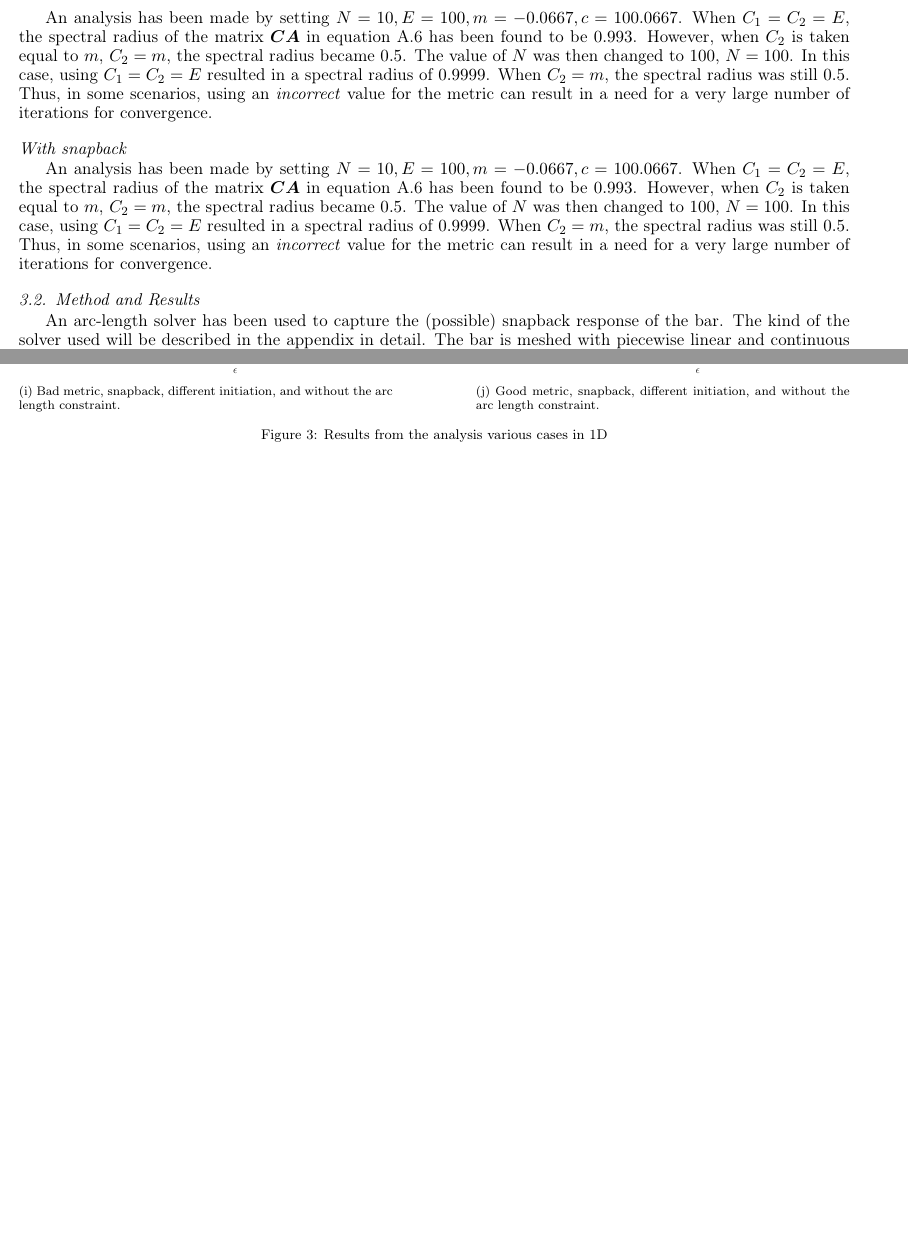
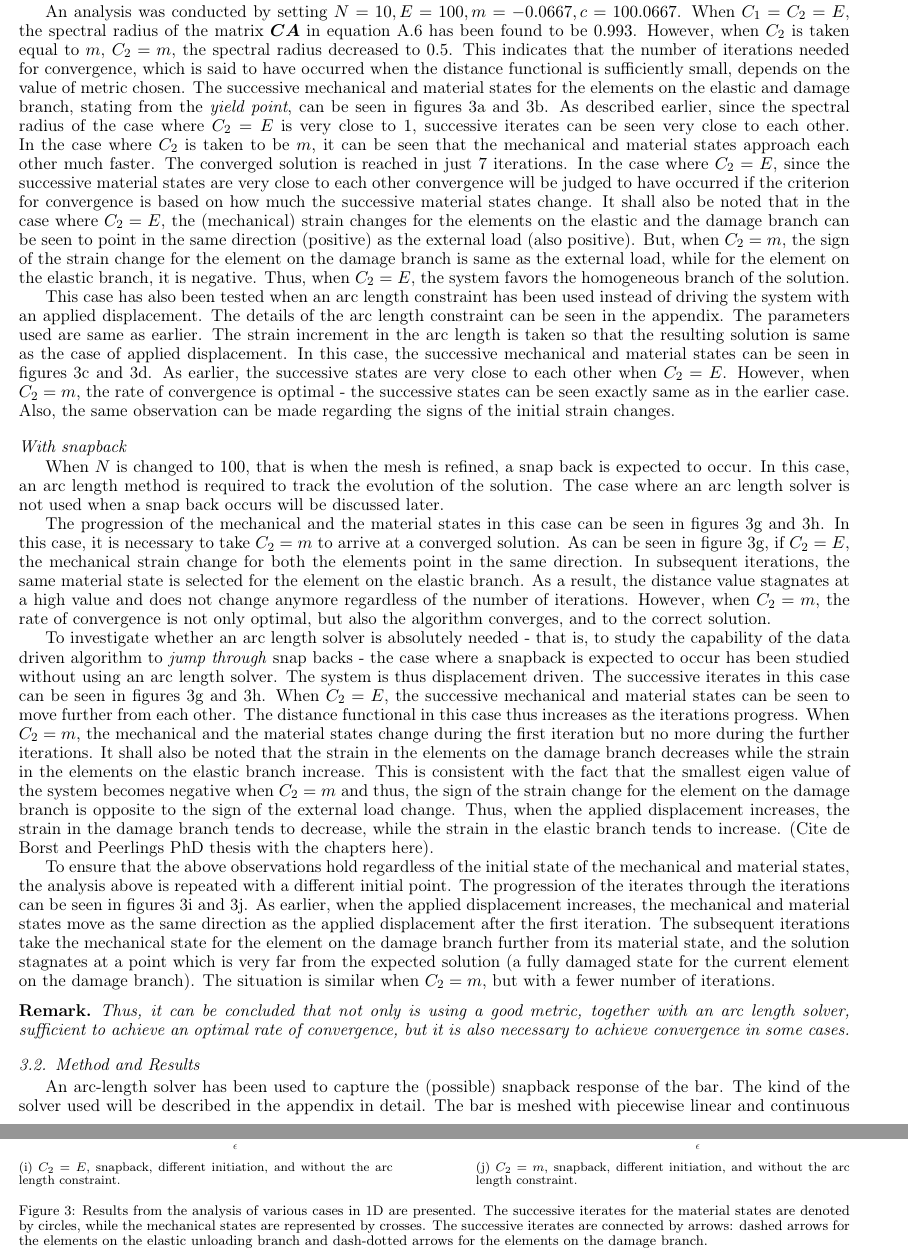
Before and after one commit to vasude1/DDdamage_article, a LaTeX paper (data_driven_damage.tex): two parts of pages 6 and 7 of 22 before the commit and two parts of pages 6 and 8 of 23 after it, joined at a grey line, cut so that both start at the same text, the shorter picture padded with empty space. Compiled offline with pdfLaTeX; TikZ figures are drawn from their code, not taken from saved files.

Commit message:
Add files via upload
Finished the 1D case description. The text explain the figures in detail.

```diff
--- a/data_driven_damage.tex
+++ b/data_driven_damage.tex
@@ -222,10 +222,17 @@ In the case when a snapback isn't expected, direct displacement control can be u
 
-An analysis has been made by setting $N=10, E=100, m=-0.0667, c=100.0667$. When $C_1=C_2=E$, the spectral radius of the matrix $\bfC \bfA $ in equation \ref{combined_equn} has been found to be $0.993$. However, when $C_2$ is taken equal to $m$, $C_2=m$, the spectral radius became $0.5$. The value of $N$ was then changed to $100$, $N=100$. In this case, using $C_1=C_2=E$ resulted in a spectral radius of $0.9999$. When $C_2=m$, the spectral radius was still $0.5$. Thus, in some scenarios, using an \textit{incorrect} value for the metric can result in a need for a very large number of iterations for convergence.
+An analysis was conducted by setting $N=10, E=100, m=-0.0667, c=100.0667$. When $C_1=C_2=E$, the spectral radius of the matrix $\bfC \bfA $ in equation \ref{combined_equn} has been found to be $0.993$. However, when $C_2$ is taken equal to $m$, $C_2=m$, the spectral radius decreased to $0.5$. This indicates that the number of iterations needed for convergence, which is said to have occurred when the distance functional is sufficiently small, depends on the value of metric chosen. The successive mechanical and material states for the elements on the elastic and damage branch, stating from the \textit{yield point}, can be seen in figures \ref{bad_metric_no_snap} and \ref{good_metric_no_snap}. As described earlier, since the spectral radius of the case where $C_2=E$ is very close to $1$, successive iterates can be seen very close to each other. In the case where $C_2$ is taken to be $m$, it can be seen that the mechanical and material states approach each other much faster. The converged solution is reached in just $7$ iterations. In the case where $C_2=E$, since the successive material states are very close to each other convergence will be judged to have occurred if the criterion for convergence is based on how much the successive material states change. It shall also be noted that in the case where $C_2=E$, the (mechanical) strain changes for the elements on the elastic and the damage branch can be seen to point in the same direction (positive) as the external load (also positive). But, when $C_2=m$, the sign of the strain change for the element on the damage branch is same as the external load, while for the element on the elastic branch, it is negative. Thus, when $C_2=E$, the system favors the homogeneous branch of the solution.
+
+This case has also been tested when an arc length constraint has been used instead of driving the system with an applied displacement. The details of the arc length constraint can be seen in the appendix. The parameters used are same as earlier. The strain increment in the arc length is taken so that the resulting solution is same as the case of applied displacement. In this case, the successive mechanical and material states can be seen in figures \ref{bad_metric_no_snap_arc_length} and \ref{good_metric_no_snap_arc_length}. As earlier, the successive states are very close to each other when $C_2=E$. However, when $C_2=m$, the rate of convergence is optimal - the successive states can be seen exactly same as in the earlier case. Also, the same observation can be made regarding the signs of the initial strain changes.
 
 \subsubsection*{With snapback}
 
-An analysis has been made by setting $N=10, E=100, m=-0.0667, c=100.0667$. When $C_1=C_2=E$, the spectral radius of the matrix $\bfC \bfA $ in equation \ref{combined_equn} has been found to be $0.993$. However, when $C_2$ is taken equal to $m$, $C_2=m$, the spectral radius became $0.5$. The value of $N$ was then changed to $100$, $N=100$. In this case, using $C_1=C_2=E$ resulted in a spectral radius of $0.9999$. When $C_2=m$, the spectral radius was still $0.5$. Thus, in some scenarios, using an \textit{incorrect} value for the metric can result in a need for a very large number of iterations for convergence.
+When $N$ is changed to $100$, that is when the mesh is refined, a snap back is expected to occur. In this case, an arc length method is required to track the evolution of the solution. The case where an arc length solver is not used when a snap back occurs will be discussed later.
 
+The progression of the mechanical and the material states in this case can be seen in figures \ref{bad_metric_snap_no_arclength} and \ref{good_metric_snap_no_arclength}. In this case, it is necessary to take $C_2=m$ to arrive at a converged solution. As can be seen in figure \ref{bad_metric_snap_no_arclength}, if $C_2=E$, the mechanical strain change for both the elements point in the same direction. In subsequent iterations, the same material state is selected for the element on the elastic branch. As a result, the distance value stagnates at a high value and does not change anymore regardless of the number of iterations. However, when $C_2=m$, the rate of convergence is not only optimal, but also the algorithm converges, and to the correct solution.
+
+To investigate whether an arc length solver is absolutely needed - that is, to study the capability of the data driven algorithm to \textit{jump through} snap backs - the case where a snapback is expected to occur has been studied without using an arc length solver. The system is thus displacement driven. The successive iterates in this case can be seen in figures \ref{bad_metric_snap_no_arclength} and \ref{good_metric_snap_no_arclength}. When $C_2=E$, the successive mechanical and material states can be seen to move further from each other. The distance functional in this case thus increases as the iterations progress. When $C_2=m$, the mechanical and the material states change during the first iteration but no more during the further iterations. It shall also be noted that the strain in the elements on the damage branch decreases while the strain in the elements on the elastic branch increase. This is consistent with the fact that the smallest eigen value of the system becomes negative when $C_2=m$ and thus, the sign of the strain change for the element on the damage branch is opposite to the sign of the external load change. Thus, when the applied displacement increases, the strain in the damage branch tends to decrease, while the strain in the elastic branch tends to increase. (Cite de Borst and Peerlings PhD thesis with the chapters here).
+
+To ensure that the above observations hold regardless of the initial state of the mechanical and material states, the analysis above is repeated with a different initial point. The progression of the iterates through the iterations can be seen in figures \ref{bad_metric_snap_no_arclength_add} and \ref{good_metric_snap_no_arclength_add}. As earlier, when the applied displacement increases, the mechanical and material states move as the same direction as the applied displacement after the first iteration. The subsequent iterations take the mechanical state for the element on the damage branch further from its material state, and the solution stagnates at a point which is very far from the expected solution (a fully damaged state for the current element on the damage branch). The situation is similar when $C_2=m$, but with a fewer number of iterations.
 
 \begin{figure}[]
 	\begin{subfigure}{0.45\textwidth}
@@ -285,19 +292,23 @@ An analysis has been made by setting $N=10, E=100, m=-0.0667, c=100.0667$. When
 	\begin{subfigure}{0.45\textwidth}
 		\centering
 		\includegraphics[scale=0.7]{./conv_figs/bad_metric_snap_no_arclength_add.pdf}
-		\caption{Bad metric, snapback, different initiation, and without the arc length constraint.}
-		%\label{force_disp_local}
+		\caption{$C_2=E$, snapback, different initiation, and without the arc length constraint.}
+		\label{bad_metric_snap_no_arclength_add}
 	\end{subfigure}
 	\hfill
 	\begin{subfigure}{0.45\textwidth}
 		\centering
 		\includegraphics[scale=0.7]{./conv_figs/good_metric_snap_no_arclength_add.pdf}
-		\caption{Good metric, snapback, different initiation, and without the arc length constraint.}
-		%\label{sn_dist_local}
+		\caption{$C_2=m$, snapback, different initiation, and without the arc length constraint.}
+		\label{good_metric_snap_no_arclength_add}
 	\end{subfigure}
-	\caption{Results from the analysis various cases in 1D}
+	\caption{Results from the analysis of various cases in 1D are presented. The successive iterates for the material states are denoted by circles, while the mechanical states are represented by crosses. The successive iterates are connected by arrows: dashed arrows for the elements on the elastic unloading branch and dash-dotted arrows for the elements on the damage branch.}
 	%\label{fig:ut_regularization}
 \end{figure}
+
+\begin{remark}
+Thus, it can be concluded that not only is using a \textit{good} metric, together with an arc length solver, sufficient to achieve an optimal rate of convergence, but it is also necessary to achieve convergence in some cases.
+\end{remark}
 
 \subsection{Method and Results}
 
```
Also changed, not shown: data_driven_damage.tex (38 more changed lines).
